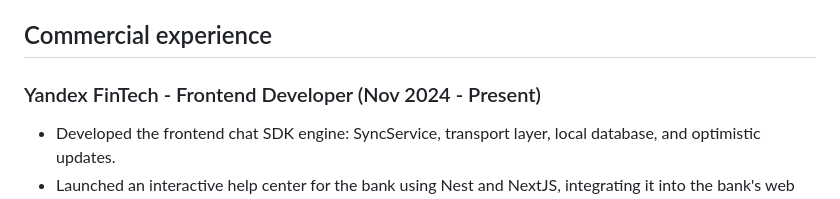
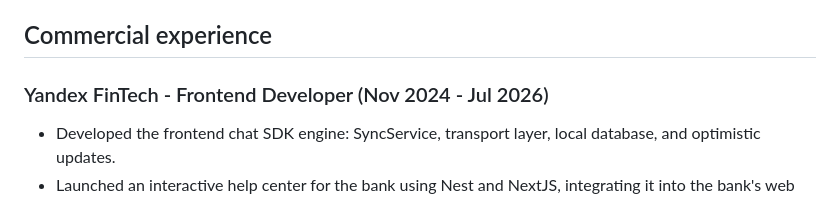
Before and after one commit to mytecor/mytecor, a Markdown page: README.md, the part around the change. GitHub-like rendering.

```diff
--- a/README.md
+++ b/README.md
@@ -12,7 +12,7 @@ Currently fascinated by web3, blockchain, and distributed computing, as well as
 
 ## Commercial experience
 
-### Yandex FinTech - Frontend Developer (Nov 2024 - Present)
+### Yandex FinTech - Frontend Developer (Nov 2024 - Jul 2026)
 
 - Developed the frontend chat SDK engine: SyncService, transport layer, local database, and optimistic updates.
 - Launched an interactive help center for the bank using Nest and NextJS, integrating it into the bank's web version.
```
